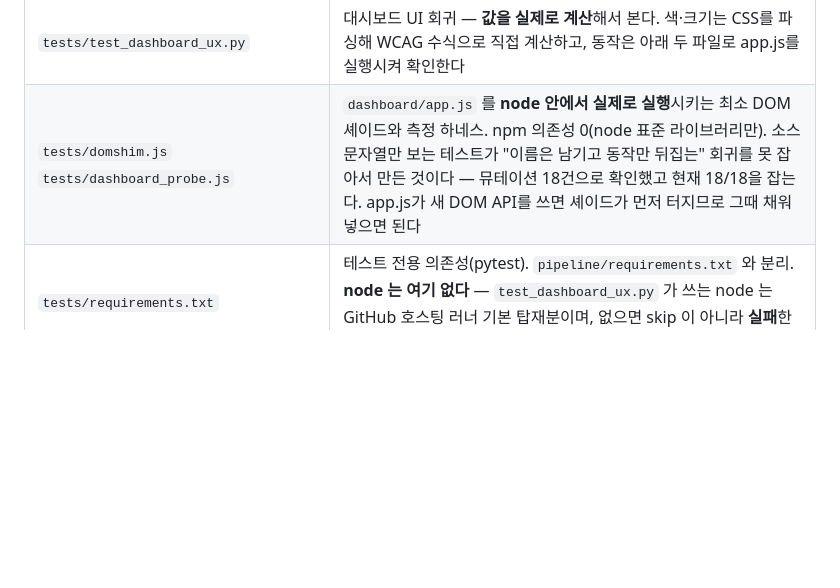
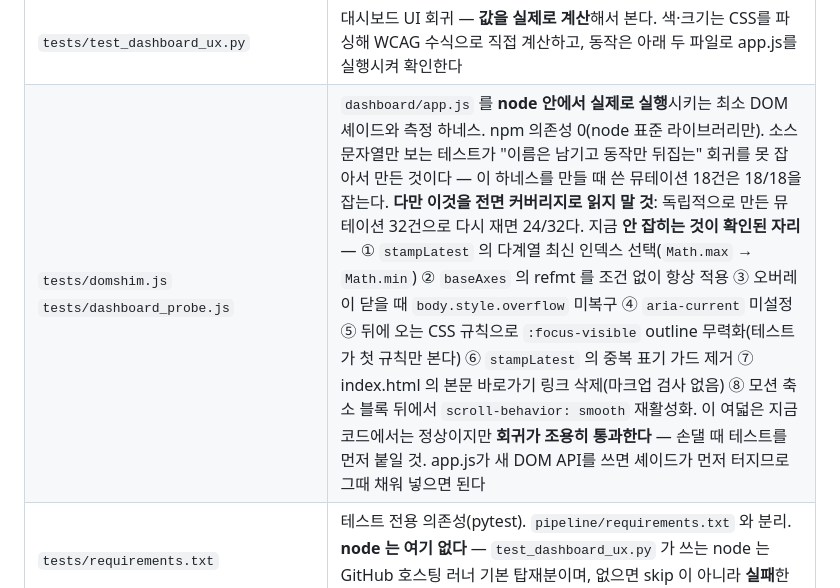
Before and after one commit to hyeongjunkim0934/Investment-Analytics-Workbench, a Markdown page: CLAUDE.md, the part around the change. Rendered like a GitHub page; blank space fills up the shorter version.

Commit message:
테스트 커버리지 주장을 실측에 맞게 낮춘다 — 18/18 이 아니라 24/32
하네스를 만들 때 쓴 뮤테이션 18건이 18/18 을 잡는 것은 사실이지만, 그것을 전면
커버리지로 적어 둔 것이 과장이었다. 독립적으로 새로 짠 뮤테이션 32건으로 다시
재니 24/32 다 — 살아남은 8건은 전부 이번에 구현한 동작이라, 나중에 조용히
되돌려도 CI 가 초록으로 지나간다.

여덟 가지를 이름으로 적어 두었다(최신값 선택·축 재포맷 조건·스크롤 잠금 해제·
aria-current·후행 규칙의 포커스 링 무력화·중복 스탬프 가드·본문 바로가기 링크·
후행 규칙의 smooth 복귀). 지금 코드에서는 전부 정상이며 결함이 아니다.

Co-Authored-By: Claude Opus 5 <noreply@anthropic.com>
Claude-Session: https://claude.ai/code/session_01VSMXUBwDm1xzHARFk4Ghdu

```diff
--- a/CLAUDE.md
+++ b/CLAUDE.md
@@ -26,7 +26,7 @@ GitHub Pages 배포까지 수행한다. 즉 **원본은 여기 없고, 여기
 | `pipeline/requirements.txt` | 파이프라인이 직접 import 하는 3개를 `==` 로 고정 |
 | `tests/` | pytest 스위트 + 합성 엑셀 픽스처 생성기(`synth.py`). **비공개 데이터 불필요** |
 | `tests/test_dashboard_ux.py` | 대시보드 UI 회귀 — **값을 실제로 계산**해서 본다. 색·크기는 CSS를 파싱해 WCAG 수식으로 직접 계산하고, 동작은 아래 두 파일로 app.js를 실행시켜 확인한다 |
-| `tests/domshim.js` `tests/dashboard_probe.js` | `dashboard/app.js` 를 **node 안에서 실제로 실행**시키는 최소 DOM 셰이드와 측정 하네스. npm 의존성 0(node 표준 라이브러리만). 소스 문자열만 보는 테스트가 "이름은 남기고 동작만 뒤집는" 회귀를 못 잡아서 만든 것이다 — 뮤테이션 18건으로 확인했고 현재 18/18을 잡는다. app.js가 새 DOM API를 쓰면 셰이드가 먼저 터지므로 그때 채워 넣으면 된다 |
+| `tests/domshim.js` `tests/dashboard_probe.js` | `dashboard/app.js` 를 **node 안에서 실제로 실행**시키는 최소 DOM 셰이드와 측정 하네스. npm 의존성 0(node 표준 라이브러리만). 소스 문자열만 보는 테스트가 "이름은 남기고 동작만 뒤집는" 회귀를 못 잡아서 만든 것이다 — 이 하네스를 만들 때 쓴 뮤테이션 18건은 18/18을 잡는다. **다만 이것을 전면 커버리지로 읽지 말 것**: 독립적으로 만든 뮤테이션 32건으로 다시 재면 24/32다. 지금 **안 잡히는 것이 확인된 자리** — ① `stampLatest` 의 다계열 최신 인덱스 선택(`Math.max` → `Math.min`) ② `baseAxes` 의 refmt 를 조건 없이 항상 적용 ③ 오버레이 닫을 때 `body.style.overflow` 미복구 ④ `aria-current` 미설정 ⑤ 뒤에 오는 CSS 규칙으로 `:focus-visible` outline 무력화(테스트가 첫 규칙만 본다) ⑥ `stampLatest` 의 중복 표기 가드 제거 ⑦ index.html 의 본문 바로가기 링크 삭제(마크업 검사 없음) ⑧ 모션 축소 블록 뒤에서 `scroll-behavior: smooth` 재활성화. 이 여덟은 지금 코드에서는 정상이지만 **회귀가 조용히 통과한다** — 손댈 때 테스트를 먼저 붙일 것. app.js가 새 DOM API를 쓰면 셰이드가 먼저 터지므로 그때 채워 넣으면 된다 |
 | `tests/requirements.txt` | 테스트 전용 의존성(pytest). `pipeline/requirements.txt` 와 분리. **node 는 여기 없다** — `test_dashboard_ux.py` 가 쓰는 node 는 GitHub 호스팅 러너 기본 탑재분이며, 없으면 skip 이 아니라 **실패**한다(조용히 건너뛰면 막으려던 회귀가 되살아난다) |
 | `pytest.ini` | `testpaths = tests` |
 | `dashboard/index.html` `app.js` `style.css` | 정적 대시보드 (섹션 14개, 라이트/다크, 기간 필터, 마을 홈+관문) |
```
